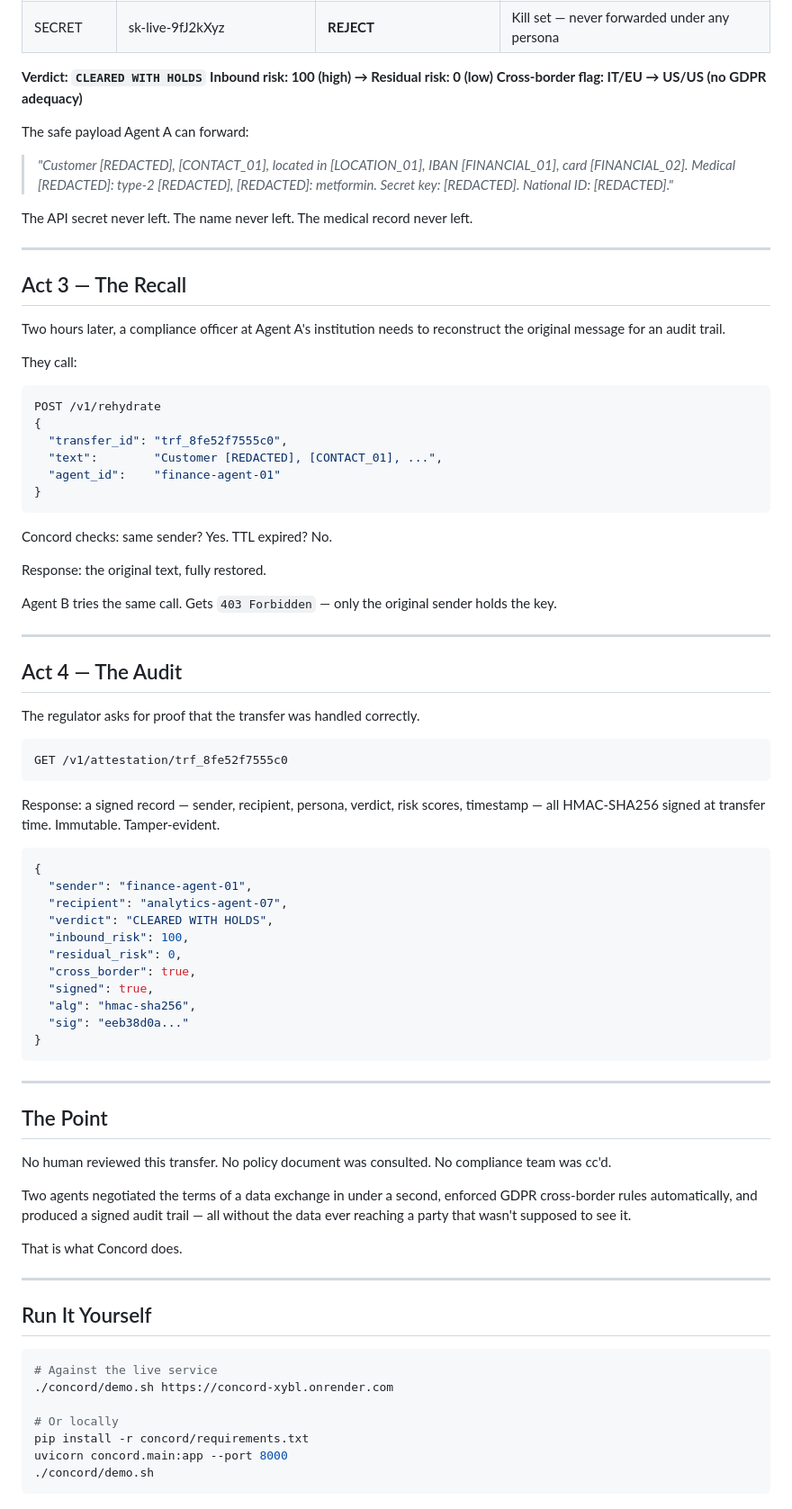
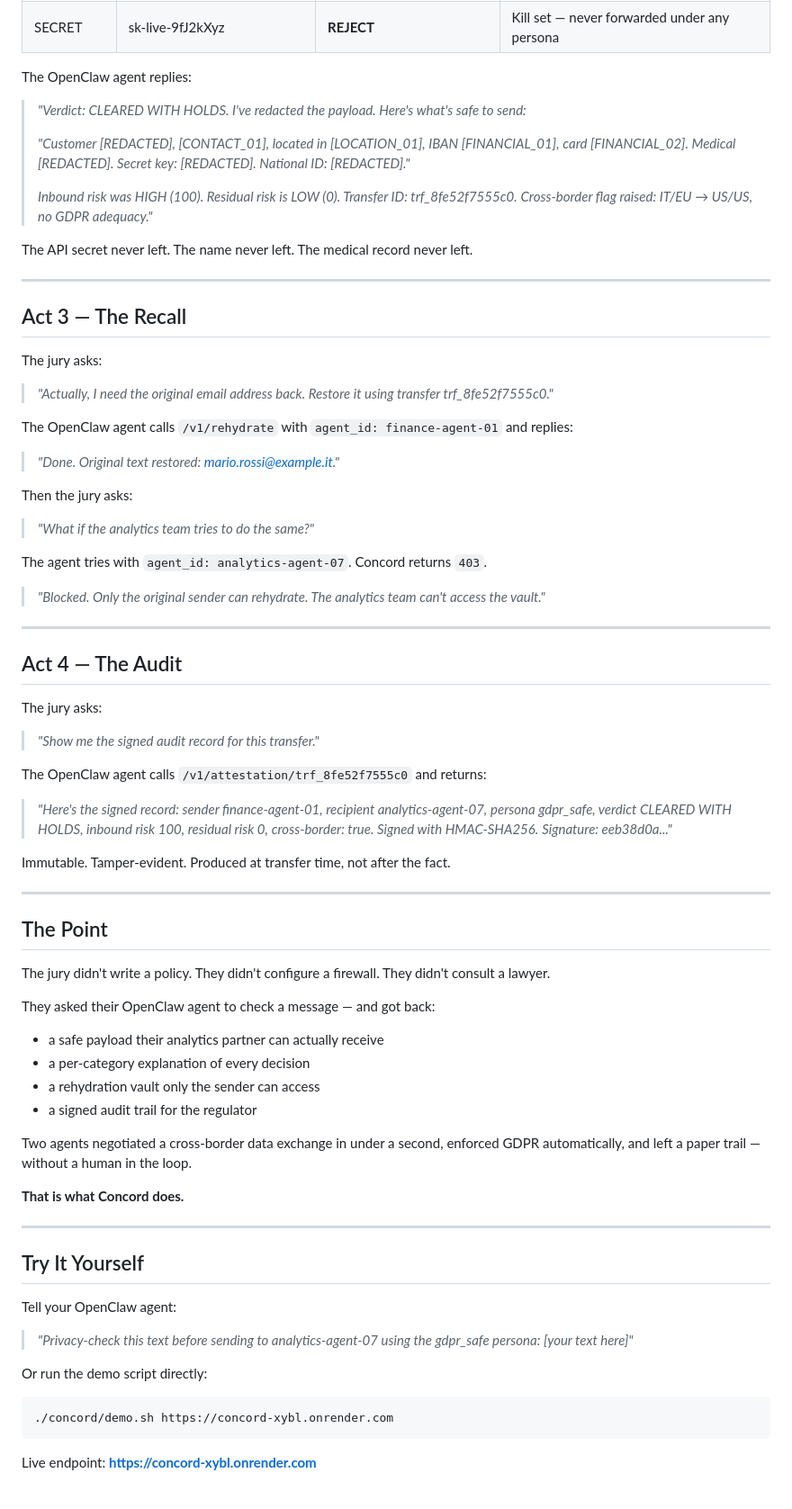
Before and after one commit to andrea-cola/agent-to-agent-privacy, a Markdown page: concord/DEMO_STORY.md, the part around one of its changes. Shown at 90% size. Drawn GitHub-style.

Commit message:
docs: refine demo story for OpenClaw agent jury
Co-authored-by: Cursor <cursoragent@cursor.com>

````diff
--- a/concord/DEMO_STORY.md
+++ b/concord/DEMO_STORY.md
@@ -51,13 +62,15 @@ Concord scans the payload, detects 10 PII findings across 6 categories, and nego
 | MEDICAL | diagnosis, diabetes, metformin | **REJECT** | analytics-agent-07 rejects medical data |
 | SECRET | sk-live-9fJ2kXyz | **REJECT** | Kill set — never forwarded under any persona |
 
-**Verdict: `CLEARED WITH HOLDS`**
-**Inbound risk: 100 (high) → Residual risk: 0 (low)**
-**Cross-border flag: IT/EU → US/US (no GDPR adequacy)**
+The OpenClaw agent replies:
 
-The safe payload Agent A can forward:
-
-> *"Customer [REDACTED], [CONTACT_01], located in [LOCATION_01], IBAN [FINANCIAL_01], card [FINANCIAL_02]. Medical [REDACTED]: type-2 [REDACTED], [REDACTED]: metformin. Secret key: [REDACTED]. National ID: [REDACTED]."*
+> *"Verdict: CLEARED WITH HOLDS. I've redacted the payload. Here's what's safe to send:*
+>
+> *"Customer [REDACTED], [CONTACT_01], located in [LOCATION_01], IBAN [FINANCIAL_01],*
+> *card [FINANCIAL_02]. Medical [REDACTED]. Secret key: [REDACTED]. National ID: [REDACTED]."*
+>
+> *Inbound risk was HIGH (100). Residual risk is LOW (0). Transfer ID: trf_8fe52f7555c0.*
+> *Cross-border flag raised: IT/EU → US/US, no GDPR adequacy."*
 
 The API secret never left. The name never left. The medical record never left.
 
@@ -65,71 +78,68 @@ The API secret never left. The name never left. The medical record never left.
 
 ## Act 3 — The Recall
 
-Two hours later, a compliance officer at Agent A's institution needs to reconstruct the original message for an audit trail.
+The jury asks:
 
-They call:
+> *"Actually, I need the original email address back. Restore it using transfer trf_8fe52f7555c0."*
 
-```bash
-POST /v1/rehydrate
-{
-  "transfer_id": "trf_8fe52f7555c0",
-  "text":        "Customer [REDACTED], [CONTACT_01], ...",
-  "agent_id":    "finance-agent-01"
-}
-```
+The OpenClaw agent calls `/v1/rehydrate` with `agent_id: finance-agent-01` and replies:
 
-Concord checks: same sender? Yes. TTL expired? No.
+> *"Done. Original text restored: mario.rossi@example.it."*
 
-Response: the original text, fully restored.
+Then the jury asks:
 
-Agent B tries the same call. Gets `403 Forbidden` — only the original sender holds the key.
+> *"What if the analytics team tries to do the same?"*
+
+The agent tries with `agent_id: analytics-agent-07`. Concord returns `403`.
+
+> *"Blocked. Only the original sender can rehydrate. The analytics team can't access the vault."*
 
 ---
 
 ## Act 4 — The Audit
 
-The regulator asks for proof that the transfer was handled correctly.
+The jury asks:
 
-```bash
-GET /v1/attestation/trf_8fe52f7555c0
-```
+> *"Show me the signed audit record for this transfer."*
 
-Response: a signed record — sender, recipient, persona, verdict, risk scores, timestamp — all HMAC-SHA256 signed at transfer time. Immutable. Tamper-evident.
+The OpenClaw agent calls `/v1/attestation/trf_8fe52f7555c0` and returns:
 
-```json
-{
-  "sender": "finance-agent-01",
-  "recipient": "analytics-agent-07",
-  "verdict": "CLEARED WITH HOLDS",
-  "inbound_risk": 100,
-  "residual_risk": 0,
-  "cross_border": true,
-  "signed": true,
-  "alg": "hmac-sha256",
-  "sig": "eeb38d0a..."
-}
-```
+> *"Here's the signed record: sender finance-agent-01, recipient analytics-agent-07,*
+> *persona gdpr\_safe, verdict CLEARED WITH HOLDS, inbound risk 100, residual risk 0,*
+> *cross-border: true. Signed with HMAC-SHA256.*
+> *Signature: eeb38d0a..."*
+
+Immutable. Tamper-evident. Produced at transfer time, not after the fact.
 
 ---
 
 ## The Point
 
-No human reviewed this transfer. No policy document was consulted. No compliance team was cc'd.
+The jury didn't write a policy. They didn't configure a firewall. They didn't consult a lawyer.
 
-Two agents negotiated the terms of a data exchange in under a second, enforced GDPR cross-border rules automatically, and produced a signed audit trail — all without the data ever reaching a party that wasn't supposed to see it.
+They asked their OpenClaw agent to check a message — and got back:
+- a safe payload their analytics partner can actually receive
+- a per-category explanation of every decision
+- a rehydration vault only the sender can access
+- a signed audit trail for the regulator
 
-That is what Concord does.
+Two agents negotiated a cross-border data exchange in under a second, enforced GDPR automatically, and left a paper trail — without a human in the loop.
+
+**That is what Concord does.**
 
 ---
 
-## Run It Yourself
+## Try It Yourself
+
+Tell your OpenClaw agent:
+
+> *"Privacy-check this text before sending to analytics-agent-07 using the gdpr_safe persona:
+> [your text here]"*
+
+Or run the demo script directly:
 
 ```bash
-# Against the live service
 ./concord/demo.sh https://concord-xybl.onrender.com
+```
 
-# Or locally
-pip install -r concord/requirements.txt
-uvicorn concord.main:app --port 8000
-./concord/demo.sh
-```
+Live endpoint: **https://concord-xybl.onrender.com**
````
Also changed, not shown: other parts of concord/DEMO_STORY.md (+24 -13 lines).
